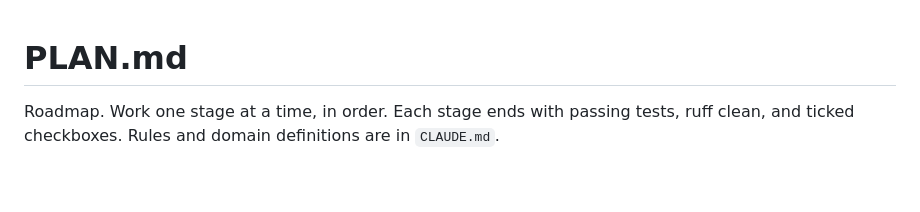
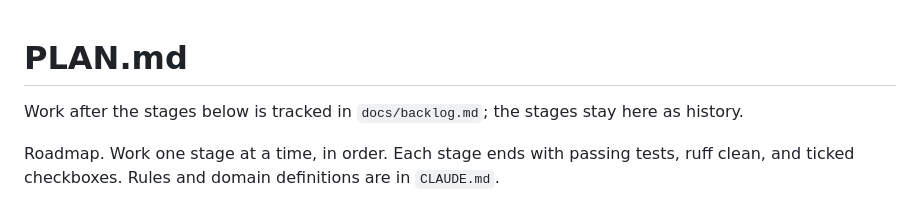
Before and after one commit to nickita14/traktorist-club, a Markdown page: PLAN.md, the part around the change. Rendered like a GitHub page; blank space fills up the shorter version.

```diff
--- a/PLAN.md
+++ b/PLAN.md
@@ -1,4 +1,6 @@
 # PLAN.md
+
+Work after the stages below is tracked in `docs/backlog.md`; the stages stay here as history.
 
 Roadmap. Work one stage at a time, in order. Each stage ends with passing tests, ruff clean, and ticked checkboxes. Rules and domain definitions are in `CLAUDE.md`.
 
```
Also changed, not shown: CLAUDE.md (+2 -1 lines), docs/backlog.md (added, +61 -0 lines).
